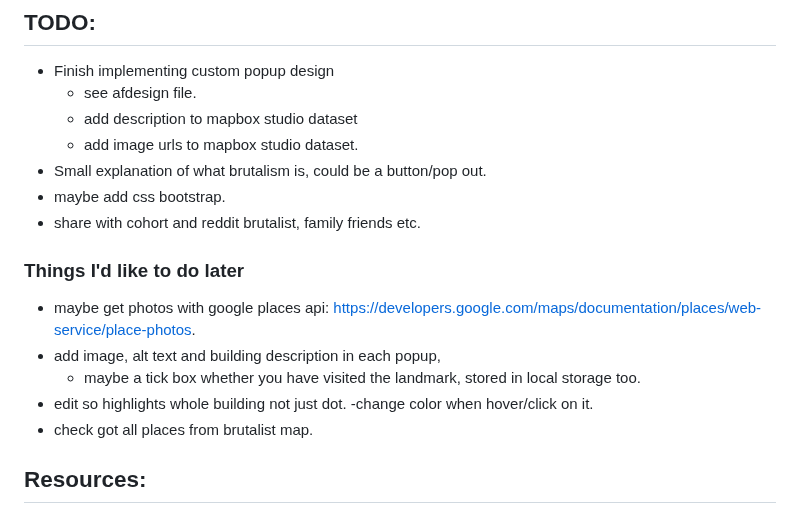
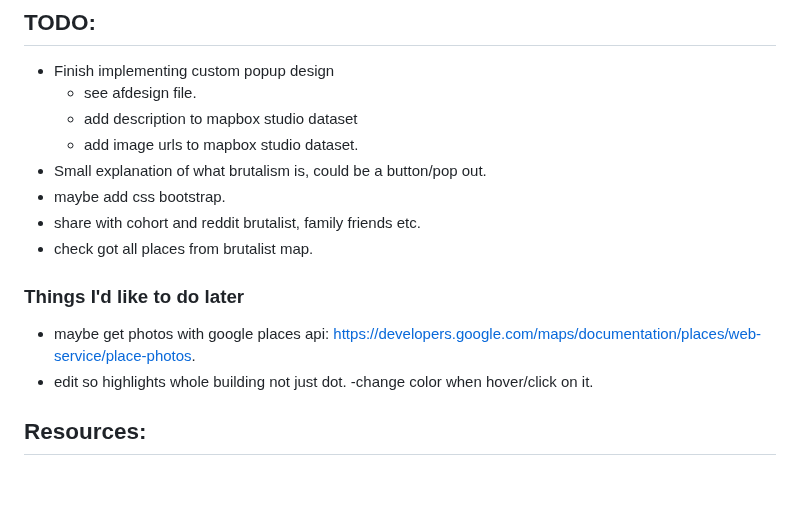
Before and after one commit to jones58/brutalist-map, a Markdown page: README.md, the part around the change. GitHub-like rendering; blank space fills up the shorter version.

Commit message:
edit to do list

```diff
--- a/README.md
+++ b/README.md
@@ -36,15 +36,13 @@
 - Small explanation of what brutalism is, could be a button/pop out.
 - maybe add css bootstrap.
 - share with cohort and reddit brutalist, family friends etc.
+- check got all places from brutalist map.
 
 ### Things I'd like to do later
 
 - maybe get photos with google places api: https://developers.google.com/maps/documentation/places/web-service/place-photos.
-- add image, alt text and building description in each popup,
-  - maybe a tick box whether you have visited the landmark, stored in local storage too.
 - edit so highlights whole building not just dot.
   -change color when hover/click on it.
-- check got all places from brutalist map.
 
 ## Resources:
 
```
